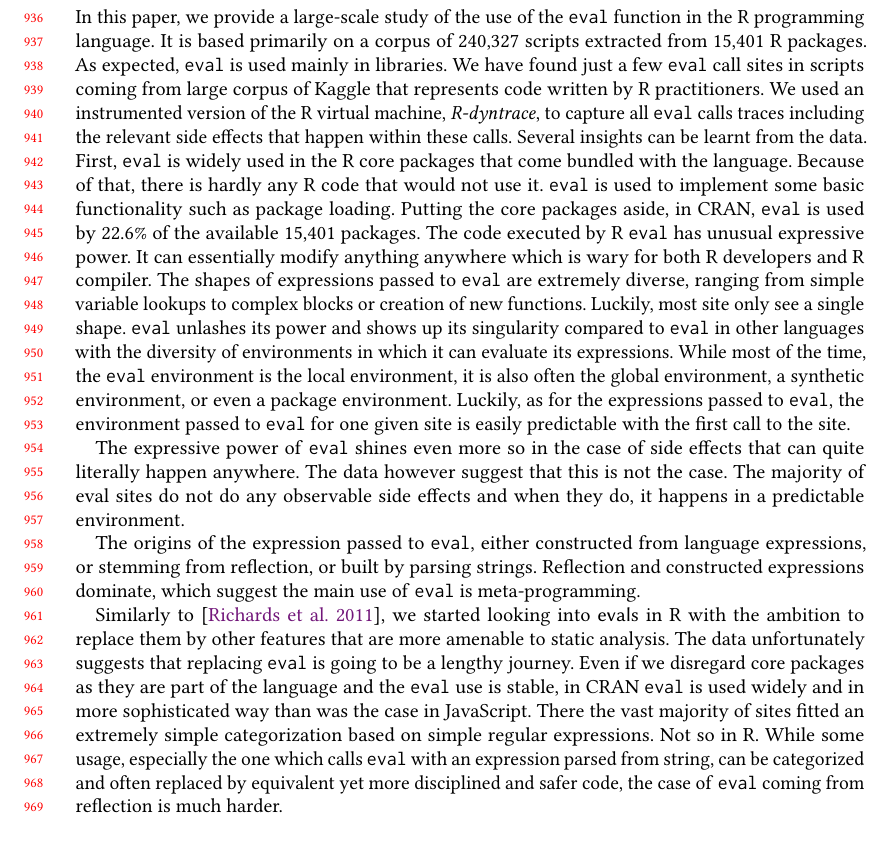
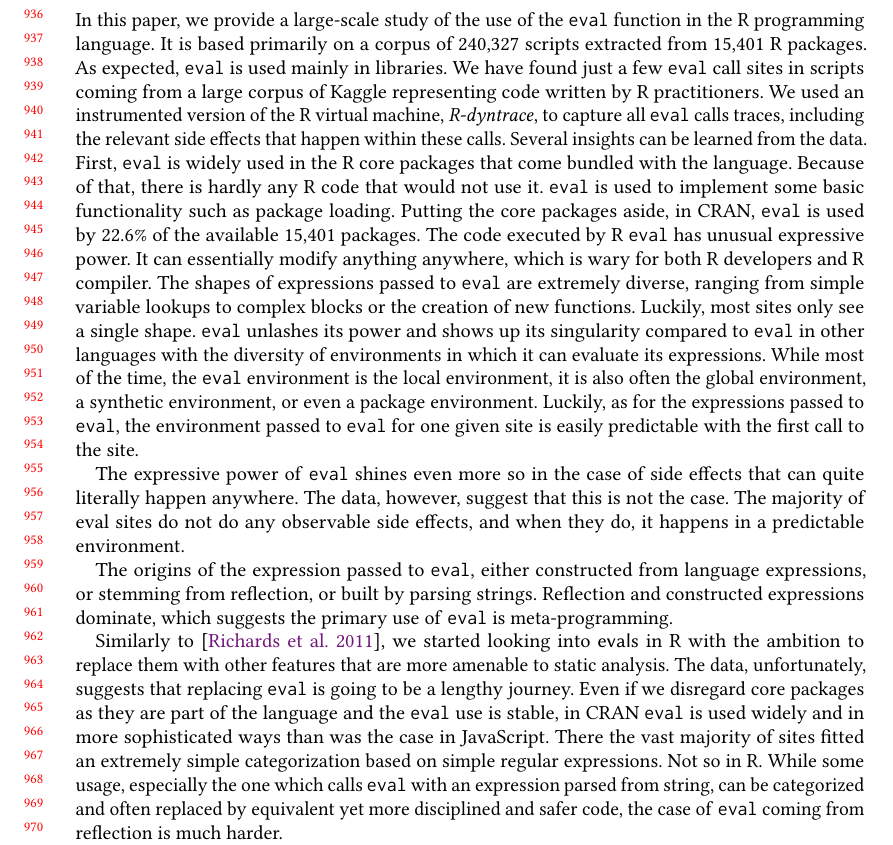
Before and after one commit to aviralg/revalstudy, a LaTeX paper (paper/main.tex): part of page 20 of 21, cut so that both start at the same text. Compiled offline with pdfLaTeX.

Commit message:
Proofread conclusion

```diff
--- a/paper/main.tex
+++ b/paper/main.tex
@@ -1447,10 +1447,10 @@ In this paper, we provide a large-scale study of the use of the \eval function
 in the R programming language. It is based primarily on a corpus of
 \CranRunnableScripts scripts extracted from \CranPackages R packages. As
 expected, \eval is used mainly in libraries. We have found just a few \eval
-call sites in scripts coming from large corpus of Kaggle that represents code
+call sites in scripts coming from a large corpus of Kaggle representing code
 written by R practitioners. We used an instrumented version of the R virtual
-machine, \rdyntrace, to capture all \eval calls traces including the relevant
-side effects that happen within these calls. Several insights can be learnt
+machine, \rdyntrace, to capture all \eval calls traces, including the relevant
+side effects that happen within these calls. Several insights can be learned
 from the data.
 %
 First, \eval is widely used in the R core packages that come bundled with the
@@ -1460,19 +1460,19 @@ Putting the core packages aside, in CRAN, \eval is used by \PkgPackagesRatio of
 the available \CranPackages packages.
 %
 The code executed by R \eval has unusual expressive power. It can essentially
-modify anything anywhere which is wary for both R developers and R compiler. The shapes of expressions passed to \eval are extremely diverse, ranging from simple variable lookups to complex blocks or creation of new functions. Luckily, most site only see a single shape. \eval unlashes its power and shows up its singularity compared to \eval in other languages with the diversity of environments in which it can evaluate its expressions. While most of the time, the \eval environment is the local environment, it is also often the global environment, a synthetic environment, or even a package environment. Luckily, as for the expressions passed to \eval, the environment passed to \eval for one given site is easily predictable with the first call to the site.
+modify anything anywhere, which is wary for both R developers and R compiler. The shapes of expressions passed to \eval are extremely diverse, ranging from simple variable lookups to complex blocks or the creation of new functions. Luckily, most sites only see a single shape. \eval unlashes its power and shows up its singularity compared to \eval in other languages with the diversity of environments in which it can evaluate its expressions. While most of the time, the \eval environment is the local environment, it is also often the global environment, a synthetic environment, or even a package environment. Luckily, as for the expressions passed to \eval, the environment passed to \eval for one given site is easily predictable with the first call to the site.
 
-The expressive power of \eval shines even more  so in the case of side effects that can quite literally happen anywhere. The data however suggest that this is not the case. The majority of eval sites do not do any observable side effects and when they do, it happens in a predictable environment.
+The expressive power of \eval shines even more  so in the case of side effects that can quite literally happen anywhere. The data, however, suggest that this is not the case. The majority of eval sites do not do any observable side effects,  and when they do, it happens in a predictable environment.
 
-The origins of the expression passed to \eval, either constructed from language expressions, or stemming from reflection, or built by parsing strings. Reflection and constructed expressions dominate, which suggest the main use of \eval is meta-programming. % macros...
+The origins of the expression passed to \eval, either constructed from language expressions, or stemming from reflection, or built by parsing strings. Reflection and constructed expressions dominate, which suggests the primary   use of \eval is meta-programming. % macros...
 
 % how much can we say about the threat model?
 Similarly to \citep{ecoop11}, we started looking into \evals in R with the
-ambition to replace them by other features that are more amenable to static
-analysis. The data unfortunately suggests that replacing \eval is going to be
+ambition to replace them with other features that are more amenable to static
+analysis. The data, unfortunately, suggests that replacing \eval is going to be
 a lengthy journey. Even if we disregard core packages as they are part of the
 language and the \eval use is stable, in CRAN \eval is used widely and in more
-sophisticated way than was the case in JavaScript. There the vast majority of
+sophisticated ways than was the case in JavaScript. There the vast majority of
 sites fitted an extremely simple categorization based on simple regular
 expressions. Not so in R. While some usage, especially the one which calls
 \eval with an expression parsed from string, can be categorized and often
```
